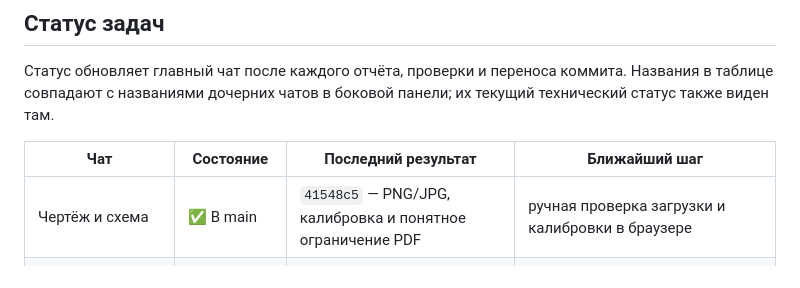
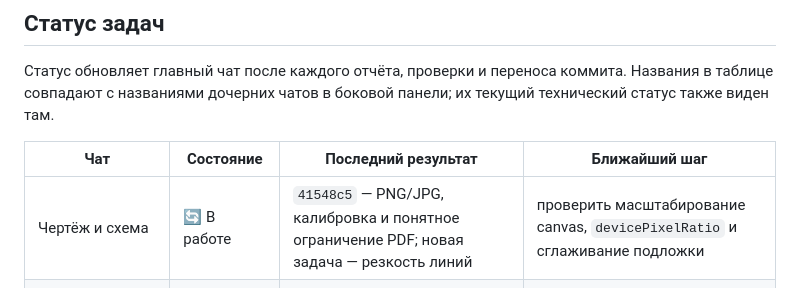
Before and after one commit to brandgrossmeister8-cmd/dentplan, a Markdown page: PROJECT_PLAN.md, the part around the change. GitHub-like rendering.

Commit message:
Track drawing sharpness issue

```diff
--- a/PROJECT_PLAN.md
+++ b/PROJECT_PLAN.md
@@ -12,7 +12,7 @@
 
 | Чат | Состояние | Последний результат | Ближайший шаг |
 |---|---|---|---|
-| Чертёж и схема | ✅ В main | `41548c5` — PNG/JPG, калибровка и понятное ограничение PDF | ручная проверка загрузки и калибровки в браузере |
+| Чертёж и схема | 🔄 В работе | `41548c5` — PNG/JPG, калибровка и понятное ограничение PDF; новая задача — резкость линий | проверить масштабирование canvas, `devicePixelRatio` и сглаживание подложки |
 | Предметы и оборудование | ✅ В main | `043345b` — каталог, камеры, перенос, точный угол и 2D/3D | ручная проверка добавления, перемещения и удаления |
 | Стены и проёмы | ⚠️ На проверке | `83b2717` — стены, перегородки, проёмы, ширина и расстояния проёма | уточнить и реализовать отображение расстояний слева/справа для самой стены |
 | Выгрузка данных | ✅ В main | `ff63592` — JSON, CSV и расширенный PDF с площадями и счётчиками | ручная проверка скачивания после редактирования |
```
